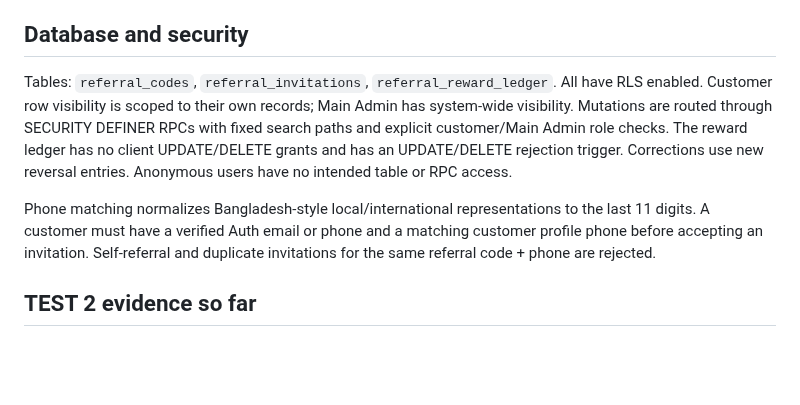
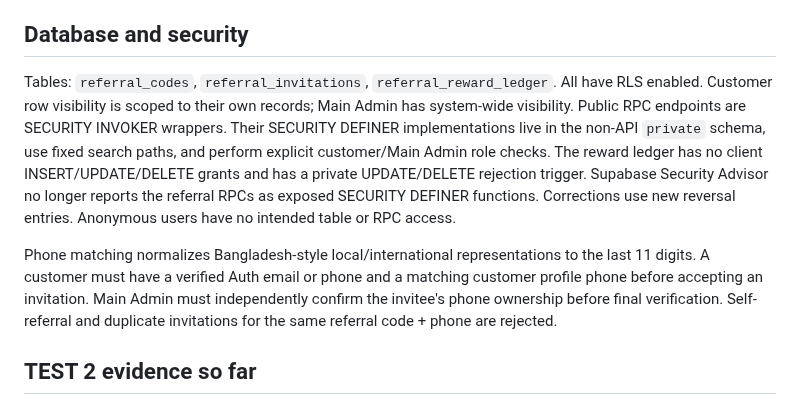
Before and after one commit to jui603295-sudo/muhaimin-dairy, a Markdown page: docs/customer-referral-reward-v1.md, the part around the change. Drawn GitHub-style; blank space fills up the shorter version.

Commit message:
docs(referral): document private RPC hardening and verification gate

```diff
--- a/docs/customer-referral-reward-v1.md
+++ b/docs/customer-referral-reward-v1.md
@@ -21,9 +21,9 @@ Portal: `referral.html?backend=test2`. It uses the TEST 2 project URL and publis
 - Reward policy amount is intentionally not automated or preconfigured. Main Admin must decide the reward policy before issuing entries.
 
 ## Database and security
-Tables: `referral_codes`, `referral_invitations`, `referral_reward_ledger`. All have RLS enabled. Customer row visibility is scoped to their own records; Main Admin has system-wide visibility. Mutations are routed through SECURITY DEFINER RPCs with fixed search paths and explicit customer/Main Admin role checks. The reward ledger has no client UPDATE/DELETE grants and has an UPDATE/DELETE rejection trigger. Corrections use new reversal entries. Anonymous users have no intended table or RPC access.
+Tables: `referral_codes`, `referral_invitations`, `referral_reward_ledger`. All have RLS enabled. Customer row visibility is scoped to their own records; Main Admin has system-wide visibility. Public RPC endpoints are SECURITY INVOKER wrappers. Their SECURITY DEFINER implementations live in the non-API `private` schema, use fixed search paths, and perform explicit customer/Main Admin role checks. The reward ledger has no client INSERT/UPDATE/DELETE grants and has a private UPDATE/DELETE rejection trigger. Supabase Security Advisor no longer reports the referral RPCs as exposed SECURITY DEFINER functions. Corrections use new reversal entries. Anonymous users have no intended table or RPC access.
 
-Phone matching normalizes Bangladesh-style local/international representations to the last 11 digits. A customer must have a verified Auth email or phone and a matching customer profile phone before accepting an invitation. Self-referral and duplicate invitations for the same referral code + phone are rejected.
+Phone matching normalizes Bangladesh-style local/international representations to the last 11 digits. A customer must have a verified Auth email or phone and a matching customer profile phone before accepting an invitation. Main Admin must independently confirm the invitee's phone ownership before final verification. Self-referral and duplicate invitations for the same referral code + phone are rejected.
 
 ## TEST 2 evidence so far
 - Referral schema migrations applied successfully.
```
